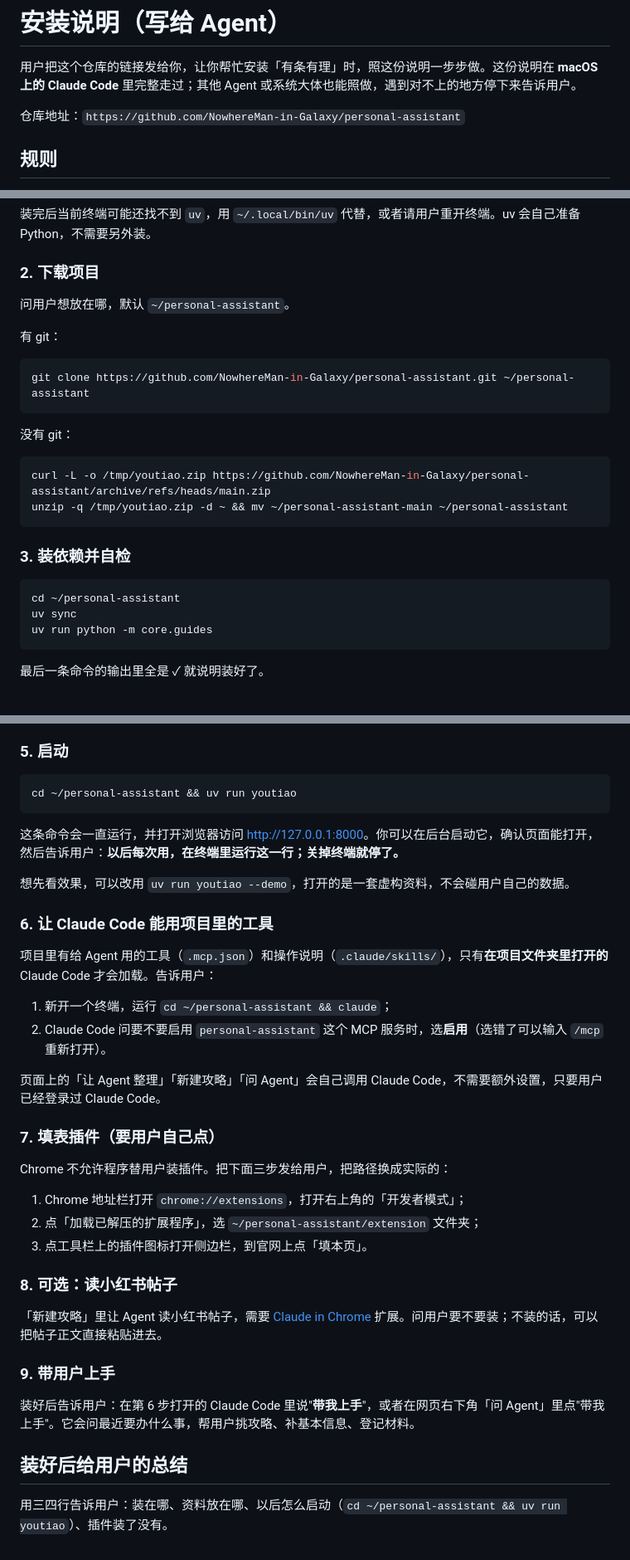
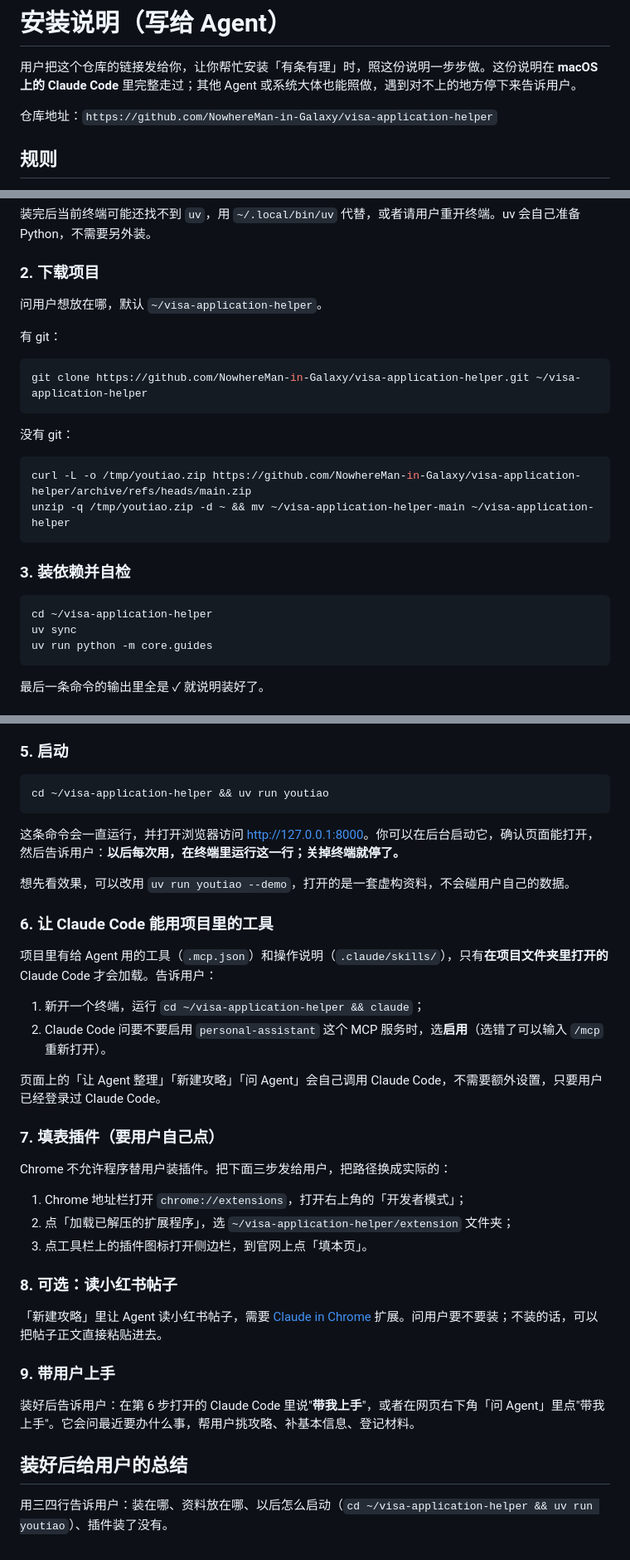
Before and after one commit to NowhereMan-in-Galaxy/visa-application-helper, a Markdown page: INSTALL.md, 3 parts joined by grey strips. Shown at 83% size. GitHub-like rendering.

````diff
--- a/INSTALL.md
+++ b/INSTALL.md
@@ -2,7 +2,7 @@
 
 用户把这个仓库的链接发给你，让你帮忙安装「有条有理」时，照这份说明一步步做。这份说明在 **macOS 上的 Claude Code** 里完整走过；其他 Agent 或系统大体也能照做，遇到对不上的地方停下来告诉用户。
 
-仓库地址：`https://github.com/NowhereMan-in-Galaxy/personal-assistant`
+仓库地址：`https://github.com/NowhereMan-in-Galaxy/visa-application-helper`
 
 ## 规则
 
@@ -29,25 +29,25 @@ Windows 用 `powershell -ExecutionPolicy ByPass -c "irm https://astral.sh/uv/ins
 
 ### 2. 下载项目
 
-问用户想放在哪，默认 `~/personal-assistant`。
+问用户想放在哪，默认 `~/visa-application-helper`。
 
 有 git：
 
 ```bash
-git clone https://github.com/NowhereMan-in-Galaxy/personal-assistant.git ~/personal-assistant
+git clone https://github.com/NowhereMan-in-Galaxy/visa-application-helper.git ~/visa-application-helper
 ```
 
 没有 git：
 
 ```bash
-curl -L -o /tmp/youtiao.zip https://github.com/NowhereMan-in-Galaxy/personal-assistant/archive/refs/heads/main.zip
-unzip -q /tmp/youtiao.zip -d ~ && mv ~/personal-assistant-main ~/personal-assistant
+curl -L -o /tmp/youtiao.zip https://github.com/NowhereMan-in-Galaxy/visa-application-helper/archive/refs/heads/main.zip
+unzip -q /tmp/youtiao.zip -d ~ && mv ~/visa-application-helper-main ~/visa-application-helper
 ```
 
 ### 3. 装依赖并自检
 
 ```bash
-cd ~/personal-assistant
+cd ~/visa-application-helper
 uv sync
 uv run python -m core.guides
 ```
@@ -64,7 +64,7 @@ uv run python -m core.guides
 ### 5. 启动
 
 ```bash
-cd ~/personal-assistant && uv run youtiao
+cd ~/visa-application-helper && uv run youtiao
 ```
 
 这条命令会一直运行，并打开浏览器访问 <http://127.0.0.1:8000>。你可以在后台启动它，确认页面能打开，然后告诉用户：**以后每次用，在终端里运行这一行；关掉终端就停了。**
@@ -75,7 +75,7 @@ cd ~/personal-assistant && uv run youtiao
 
 项目里有给 Agent 用的工具（`.mcp.json`）和操作说明（`.claude/skills/`），只有**在项目文件夹里打开的** Claude Code 才会加载。告诉用户：
 
-1. 新开一个终端，运行 `cd ~/personal-assistant && claude`；
+1. 新开一个终端，运行 `cd ~/visa-application-helper && claude`；
 2. Claude Code 问要不要启用 `personal-assistant` 这个 MCP 服务时，选**启用**（选错了可以输入 `/mcp` 重新打开）。
 
 页面上的「让 Agent 整理」「新建攻略」「问 Agent」会自己调用 Claude Code，不需要额外设置，只要用户已经登录过 Claude Code。
@@ -85,7 +85,7 @@ cd ~/personal-assistant && uv run youtiao
 Chrome 不允许程序替用户装插件。把下面三步发给用户，把路径换成实际的：
 
 1. Chrome 地址栏打开 `chrome://extensions`，打开右上角的「开发者模式」；
-2. 点「加载已解压的扩展程序」，选 `~/personal-assistant/extension` 文件夹；
+2. 点「加载已解压的扩展程序」，选 `~/visa-application-helper/extension` 文件夹；
 3. 点工具栏上的插件图标打开侧边栏，到官网上点「填本页」。
 
 ### 8. 可选：读小红书帖子
@@ -98,4 +98,4 @@ Chrome 不允许程序替用户装插件。把下面三步发给用户，把路
 
 ## 装好后给用户的总结
 
-用三四行告诉用户：装在哪、资料放在哪、以后怎么启动（`cd ~/personal-assistant && uv run youtiao`）、插件装了没有。
+用三四行告诉用户：装在哪、资料放在哪、以后怎么启动（`cd ~/visa-application-helper && uv run youtiao`）、插件装了没有。
````
Also changed, not shown: README.md (+3 -3 lines), docs/ROADMAP.md (+2 -2 lines).
